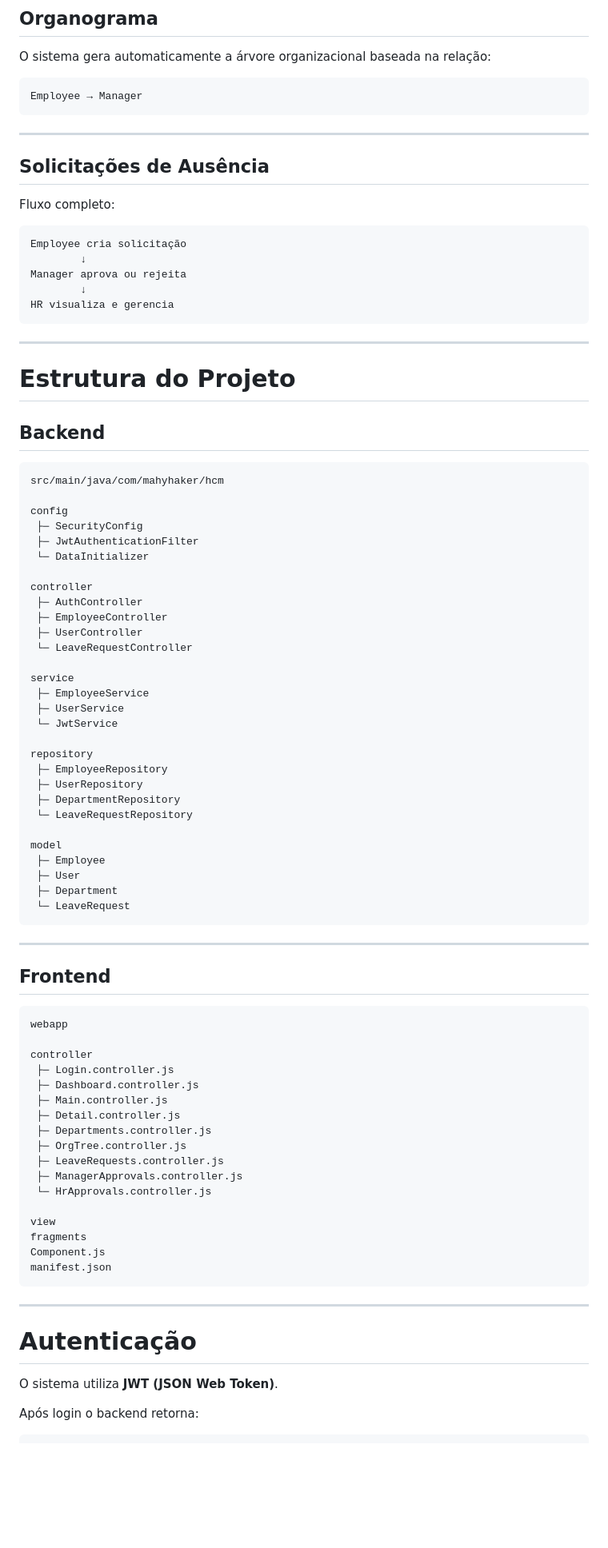
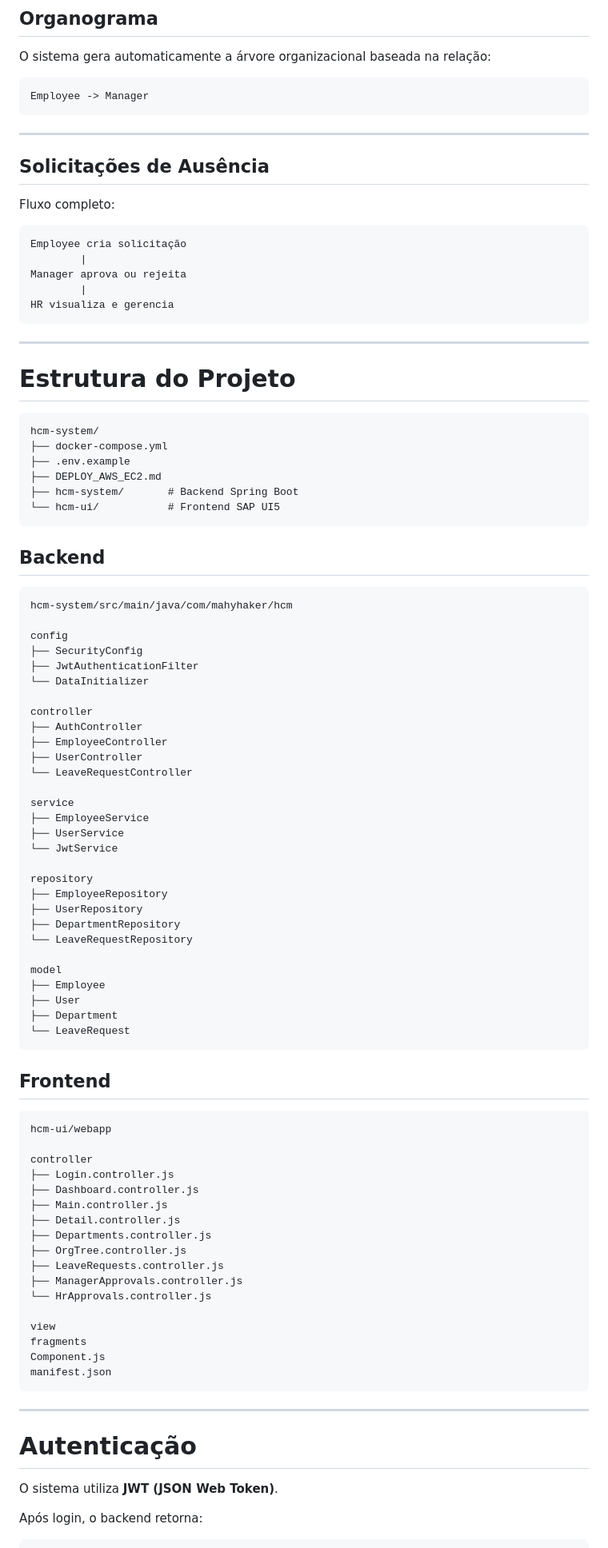
Before and after one commit to Mahyhaker/E.-S.-P., a Markdown page: README.md, the part around one of its changes. Shown at 80% size. Drawn GitHub-style; blank space fills up the shorter version.

````diff
--- a/README.md
+++ b/README.md
@@ -143,8 +163,8 @@ Permite:
 
 O sistema gera automaticamente a árvore organizacional baseada na relação:
 
-```
-Employee → Manager
+```text
+Employee -> Manager
 ```
 
 ---
@@ -153,11 +173,11 @@ Employee → Manager
 
 Fluxo completo:
 
-```
+```text
 Employee cria solicitação
-        ↓
+        |
 Manager aprova ou rejeita
-        ↓
+        |
 HR visualiza e gerencia
 ```
 
@@ -165,57 +185,64 @@ HR visualiza e gerencia
 
 # Estrutura do Projeto
 
+```text
+hcm-system/
+├── docker-compose.yml
+├── .env.example
+├── DEPLOY_AWS_EC2.md
+├── hcm-system/       # Backend Spring Boot
+└── hcm-ui/           # Frontend SAP UI5
+```
+
 ## Backend
 
-```
-src/main/java/com/mahyhaker/hcm
+```text
+hcm-system/src/main/java/com/mahyhaker/hcm
 
 config
- ├─ SecurityConfig
- ├─ JwtAuthenticationFilter
- └─ DataInitializer
+├── SecurityConfig
+├── JwtAuthenticationFilter
+└── DataInitializer
 
 controller
- ├─ AuthController
- ├─ EmployeeController
- ├─ UserController
- └─ LeaveRequestController
+├── AuthController
+├── EmployeeController
+├── UserController
+└── LeaveRequestController
 
 service
- ├─ EmployeeService
- ├─ UserService
- └─ JwtService
+├── EmployeeService
+├── UserService
+└── JwtService
 
 repository
- ├─ EmployeeRepository
- ├─ UserRepository
- ├─ DepartmentRepository
- └─ LeaveRequestRepository
+├── EmployeeRepository
+├── UserRepository
+├── DepartmentRepository
+└── LeaveRequestRepository
 
 model
- ├─ Employee
- ├─ User
- ├─ Department
- └─ LeaveRequest
+├── Employee
+├── User
+├── Department
+└── LeaveRequest
 ```
-
----
 
 ## Frontend
 
-```
-webapp
+```text
+hcm-ui/webapp
 
 controller
- ├─ Login.controller.js
- ├─ Dashboard.controller.js
- ├─ Main.controller.js
- ├─ Detail.controller.js
- ├─ Departments.controller.js
- ├─ OrgTree.controller.js
- ├─ LeaveRequests.controller.js
- ├─ ManagerApprovals.controller.js
- └─ HrApprovals.controller.js
+├── Login.controller.js
+├── Dashboard.controller.js
+├── Main.controller.js
+├── Detail.controller.js
+├── Departments.controller.js
+├── OrgTree.controller.js
+├── LeaveRequests.controller.js
+├── ManagerApprovals.controller.js
+└── HrApprovals.controller.js
 
 view
 fragments
@@ -229,5 +256,5 @@ manifest.json
 
 O sistema utiliza **JWT (JSON Web Token)**.
 
-Após login o backend retorna:
+Após login, o backend retorna:
 
````
Also changed, not shown: other parts of README.md (+170 -52 lines).
